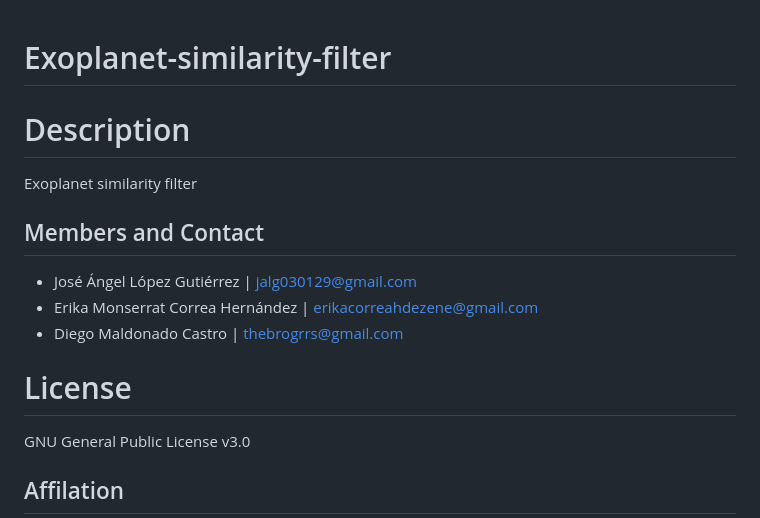
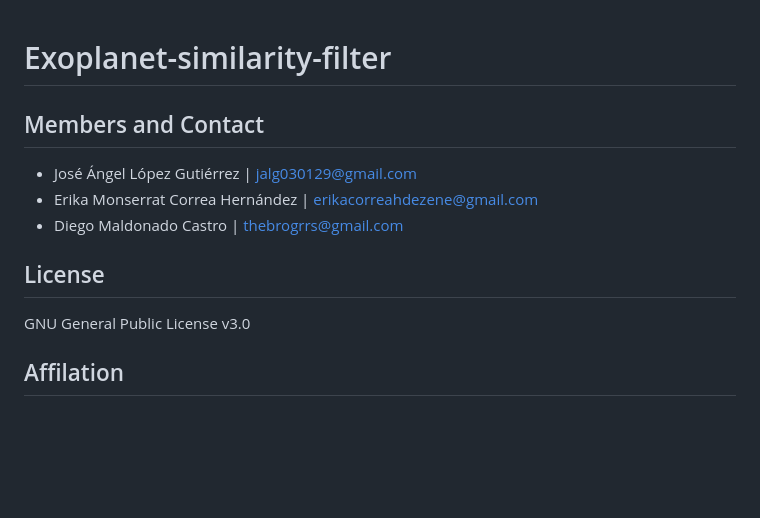
Before and after one commit to Aztro2004/Habitable-Exoplanet-Graph, a Markdown page: README.md, the part around the change. Rendered like a GitHub page; blank space fills up the shorter version.

```diff
--- a/README.md
+++ b/README.md
@@ -1,11 +1,9 @@
 # Exoplanet-similarity-filter
-# Description
-Exoplanet similarity filter
 ## Members and Contact
 * José Ángel López Gutiérrez | jalg030129@gmail.com
 * Erika Monserrat Correa Hernández | erikacorreahdezene@gmail.com
 * Diego Maldonado Castro  | thebrogrrs@gmail.com
-# License
+## License
 GNU General Public License v3.0
 ## Affilation
 Final project for the 2024-2 Distributed Computing (Cloud Computing) class, designed and developed at the Universidad Nacional Autonoma de México(UNAM), at the Escuela Nacional de Estudios Superiores (ENES Morelia). This project is carried out by students of the Bachelor's Degree in Technologies for Information in the Sciences.
```
